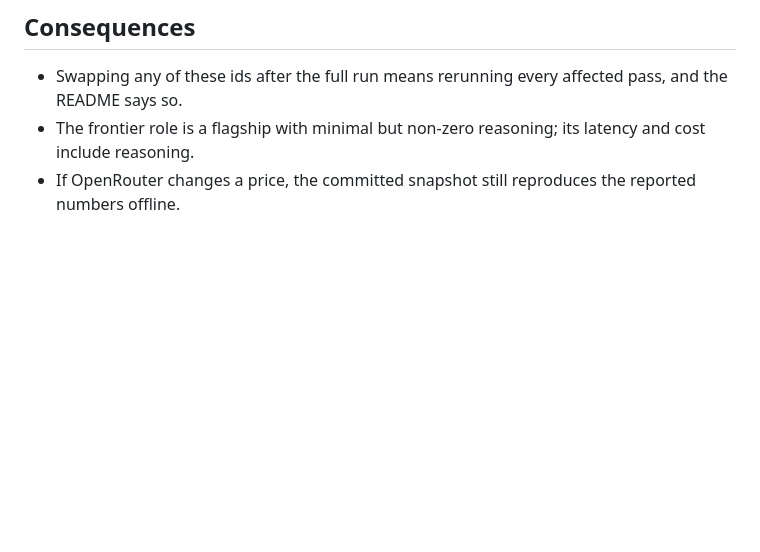
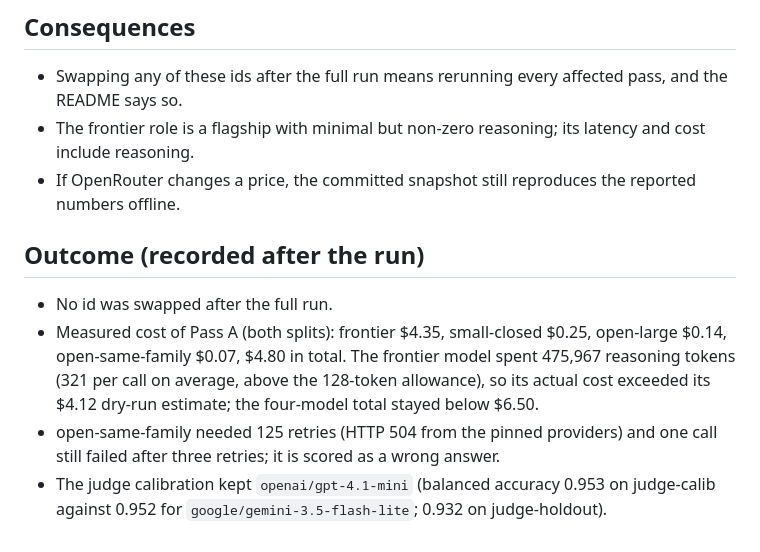
Before and after one commit to B0yko/local-enough, a Markdown page: docs/adr/0007-model-lineup.md, the part around the change. Drawn GitHub-style; blank space fills up the shorter version.

Commit message:
docs(adr): record the lineup outcome after the reference run

```diff
--- a/docs/adr/0007-model-lineup.md
+++ b/docs/adr/0007-model-lineup.md
@@ -62,3 +62,14 @@ Why these:
 - Swapping any of these ids after the full run means rerunning every affected pass, and the README says so.
 - The frontier role is a flagship with minimal but non-zero reasoning; its latency and cost include reasoning.
 - If OpenRouter changes a price, the committed snapshot still reproduces the reported numbers offline.
+
+## Outcome (recorded after the run)
+
+- No id was swapped after the full run.
+- Measured cost of Pass A (both splits): frontier $4.35, small-closed $0.25, open-large $0.14, open-same-family $0.07,
+  $4.80 in total. The frontier model spent 475,967 reasoning tokens (321 per call on average, above the 128-token
+  allowance), so its actual cost exceeded its $4.12 dry-run estimate; the four-model total stayed below $6.50.
+- open-same-family needed 125 retries (HTTP 504 from the pinned providers) and one call still failed after three
+  retries; it is scored as a wrong answer.
+- The judge calibration kept `openai/gpt-4.1-mini` (balanced accuracy 0.953 on judge-calib against 0.952 for
+  `google/gemini-3.5-flash-lite`; 0.932 on judge-holdout).
```
